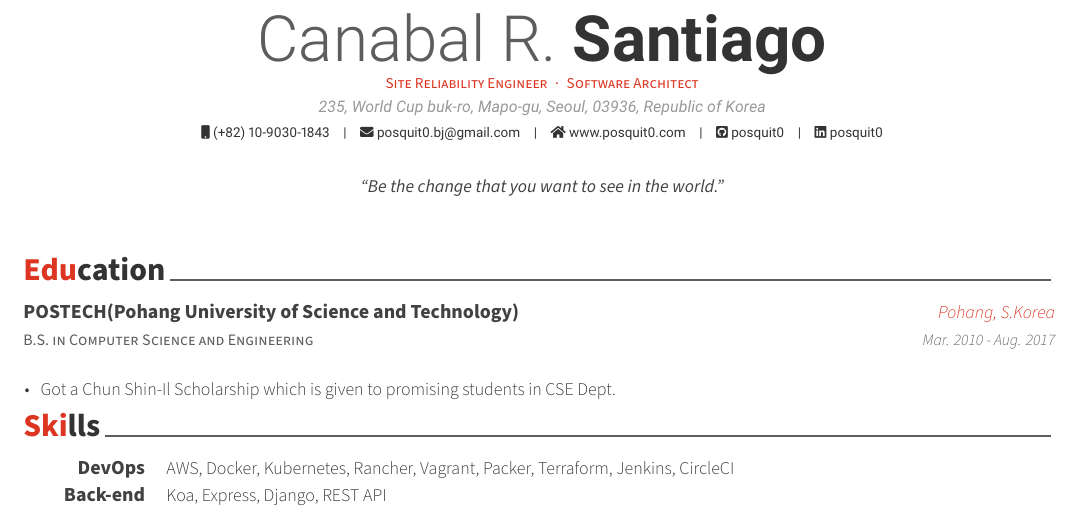
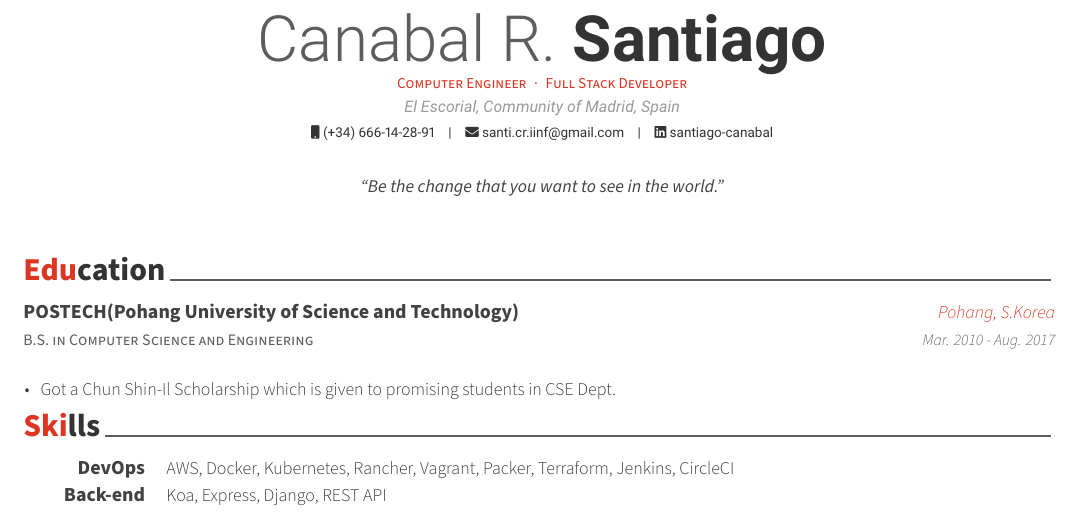
Before and after one commit to Stoneerr/cv-computer-engineer, a LaTeX CV (cv.tex): part of page 1 of 4, cut so that both start at the same text. Compiled offline with XeLaTeX.

Commit message:
feat: update heading info

```diff
--- a/cv.tex
+++ b/cv.tex
@@ -52,15 +52,15 @@
 % Available options: circle|rectangle,edge/noedge,left/right
 % \photo{./examples/profile.png}
 \name{Canabal R.}{Santiago}
-\position{Site Reliability Engineer{\enskip\cdotp\enskip}Software Architect}
-\address{235, World Cup buk-ro, Mapo-gu, Seoul, 03936, Republic of Korea}
+\position{Computer Engineer{\enskip\cdotp\enskip}Full Stack Developer}
+\address{El Escorial, Community of Madrid, Spain}
 
-\mobile{(+82) 10-9030-1843}
-\email{posquit0.bj@gmail.com}
+\mobile{(+34) 666-14-28-91}
+\email{santi.cr.iinf@gmail.com}
+\linkedin{santiago-canabal}
 %\dateofbirth{January 1st, 1970}
-\homepage{www.posquit0.com}
-\github{posquit0}
-\linkedin{posquit0}
+%\homepage{www.posquit0.com}
+%\github{posquit0}
 % \gitlab{gitlab-id}
 % \stackoverflow{SO-id}{SO-name}
 % \twitter{@twit}
```
